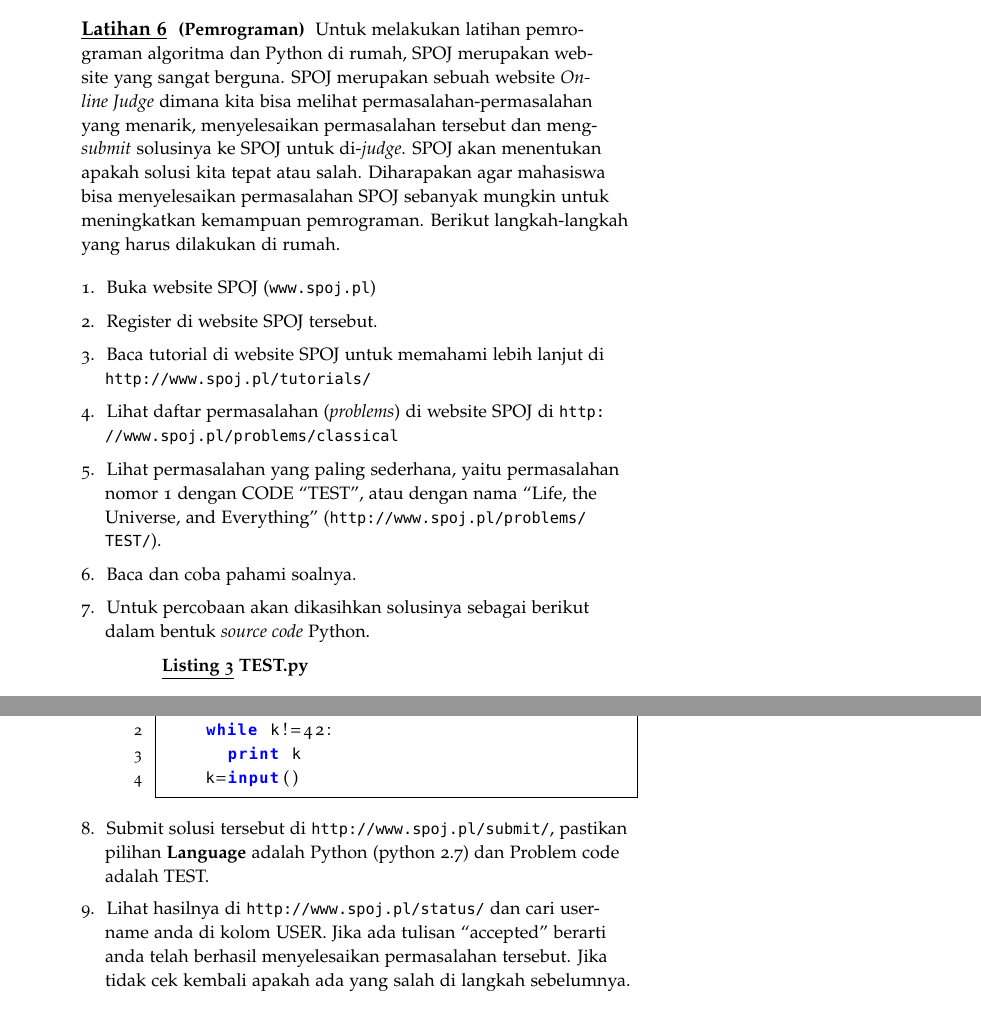
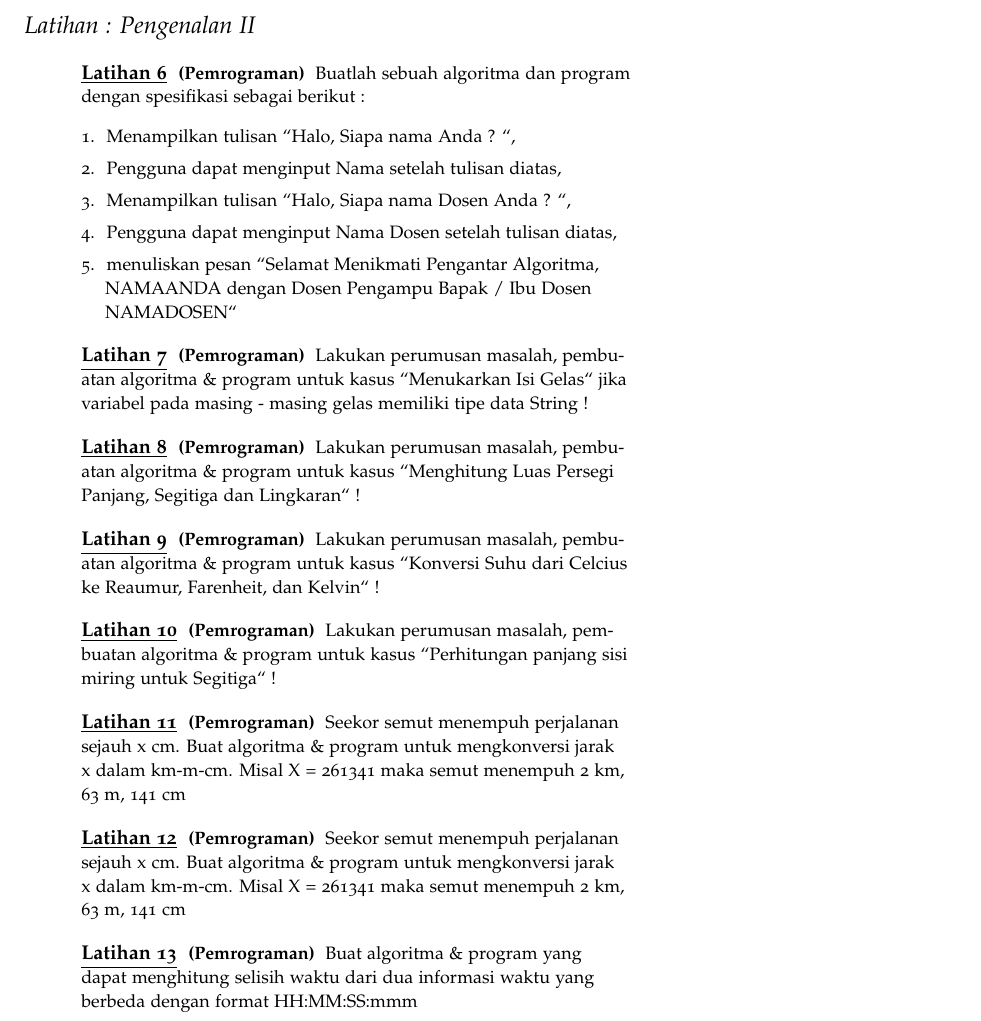
Before and after one commit to blodstone/Pengantar-Algoritma, a LaTeX book (Main.tex, which reads ch_pengantarAlgoritma.tex): two parts of pages 19 and 20 of 21 before the commit and part of page 20 of 21 after it, the two joined at a grey line, cut at the place of the change. Compiled offline with pdfLaTeX; a LaTeX package or settings file that is missing is left out.

Commit message:
Pertemuan 1 dan 2 Final Andrew (Teori) , Sisa Soal Praktek

```diff
--- a/Main.tex
+++ b/Main.tex
@@ -40,7 +40,7 @@
 	frame=single,
 % backgroundcolor=\color{lbcolor},
 }
-\author{Hardy Huang \& Harrison}
+\author{Hardy Huang, Harrison, Andrew Jauhari \& Budiman Wijaya}
 \title{Pengantar Algoritma}
 \publisher{Teknik Informatika -- STMIK Mikroskil}
 \newenvironment{myindentpar}[1]%
--- a/ch_pengantarAlgoritma.tex
+++ b/ch_pengantarAlgoritma.tex
@@ -470,6 +470,51 @@ Contoh implementasi Algoritma \ref{algo:bubble} ke bahasa pemrograman (Python) b
 	\end{lstlisting}
 \end{listprog}
 
+\newpage
+\section{Latihan : Pengenalan II}
+
+\begin{pemrograman}
+Buatlah sebuah algoritma dan program dengan spesifikasi sebagai berikut  :
+\begin{enumerate}
+	\item Menampilkan tulisan ``Halo, Siapa nama Anda ? ``,
+	\item Pengguna dapat menginput Nama setelah tulisan diatas,
+	\item Menampilkan tulisan ``Halo, Siapa nama Dosen Anda ? ``,
+	\item Pengguna dapat menginput Nama Dosen setelah tulisan diatas,
+	\item menuliskan pesan ``Selamat Menikmati Pengantar Algoritma, NAMAANDA dengan Dosen Pengampu Bapak / Ibu Dosen NAMADOSEN``
+\end{enumerate}
+\end{pemrograman}
+
+\begin{pemrograman}
+Lakukan perumusan masalah, pembuatan algoritma \& program untuk kasus ``Menukarkan Isi Gelas`` jika variabel pada masing - masing gelas memiliki tipe data String !
+\end{pemrograman}
+
+\begin{pemrograman}
+Lakukan perumusan masalah, pembuatan algoritma \& program untuk kasus ``Menghitung Luas Persegi Panjang, Segitiga dan Lingkaran`` !
+\end{pemrograman}
+
+\begin{pemrograman}
+Lakukan perumusan masalah, pembuatan algoritma \& program untuk kasus ``Konversi Suhu dari Celcius ke Reaumur, Farenheit, dan Kelvin`` !
+\end{pemrograman}
+
+\begin{pemrograman}
+Lakukan perumusan masalah, pembuatan algoritma \& program untuk kasus ``Perhitungan panjang sisi miring untuk Segitiga`` !
+\end{pemrograman}
+
+\begin{pemrograman}
+Seekor semut menempuh perjalanan sejauh x cm. Buat algoritma \& program untuk mengkonversi jarak x dalam km-m-cm. Misal X = 261341
+maka semut menempuh 2 km, 63 m, 141 cm
+\end{pemrograman}
+
+\begin{pemrograman}
+Seekor semut menempuh perjalanan sejauh x cm. Buat algoritma \& program untuk mengkonversi jarak x dalam km-m-cm. Misal X = 261341
+maka semut menempuh 2 km, 63 m, 141 cm
+\end{pemrograman}
+
+\begin{pemrograman}
+Buat algoritma \& program yang dapat menghitung selisih waktu dari dua informasi waktu yang berbeda dengan format HH:MM:SS:mmm
+\end{pemrograman}
+
+
 
 %\FloatBarrier
 %\subsection{Array}
@@ -491,27 +536,26 @@ Contoh implementasi Algoritma \ref{algo:bubble} ke bahasa pemrograman (Python) b
 	%$A.length \rightarrow$ Menandakan besar/panjang dari array $A$.
 %\end{contoh}
 
-
-\begin{pemrograman}
-Untuk melakukan latihan pemrograman algoritma dan Python di rumah, SPOJ merupakan website yang sangat berguna. SPOJ merupakan sebuah website \textit{Online Judge} dimana kita bisa melihat permasalahan-permasalahan yang menarik, menyelesaikan permasalahan tersebut dan meng-\textit{submit} solusinya ke SPOJ untuk di-\textit{judge}. SPOJ akan menentukan apakah solusi kita tepat atau salah. Diharapakan agar mahasiswa bisa menyelesaikan permasalahan SPOJ sebanyak mungkin untuk meningkatkan kemampuan pemrograman. Berikut langkah-langkah yang harus dilakukan di rumah.
-\begin{enumerate}
-	\item Buka website SPOJ (\url{www.spoj.pl})
-	\item Register di website SPOJ tersebut.
-	\item Baca tutorial di website SPOJ untuk memahami lebih lanjut di \url{http://www.spoj.pl/tutorials/}
-	\item Lihat daftar permasalahan (\textit{problems}) di website SPOJ di \url{http://www.spoj.pl/problems/classical}
-	\item Lihat permasalahan yang paling sederhana, yaitu permasalahan nomor 1 dengan CODE ``TEST'', atau dengan nama ``Life, the Universe, and Everything'' (\url{http://www.spoj.pl/problems/TEST/}).
-	\item Baca dan coba pahami soalnya.
-	\item Untuk percobaan akan dikasihkan solusinya sebagai berikut dalam bentuk \textit{source code} Python.
-	\begin{listprog}{TEST.py}
-	\label{lst:TEST}
-	\begin{lstlisting}[language=Python]
-		k=input()
-		while k!=42:
-			print k
-		k=input()
-	\end{lstlisting}
-	\end{listprog}
-	\item Submit solusi tersebut di \url{http://www.spoj.pl/submit/}, pastikan pilihan \textbf{Language} adalah Python (python 2.7) dan Problem code adalah TEST.
-	\item Lihat hasilnya di \url{http://www.spoj.pl/status/} dan cari username anda di kolom USER. Jika ada tulisan ``accepted'' berarti anda telah berhasil menyelesaikan permasalahan tersebut. Jika tidak cek kembali apakah ada yang salah di langkah sebelumnya.
-\end{enumerate}
-\end{pemrograman}
+%\begin{pemrograman}
+%Untuk melakukan latihan pemrograman algoritma dan Python di rumah, SPOJ merupakan website yang sangat berguna. SPOJ merupakan sebuah website \textit{Online Judge} dimana kita bisa melihat permasalahan-permasalahan yang menarik, menyelesaikan permasalahan tersebut dan meng-\textit{submit} solusinya ke SPOJ untuk di-\textit{judge}. SPOJ akan menentukan apakah solusi kita tepat atau salah. Diharapakan agar mahasiswa bisa menyelesaikan permasalahan SPOJ sebanyak mungkin untuk meningkatkan kemampuan pemrograman. Berikut langkah-langkah yang harus dilakukan di rumah.
+%\begin{enumerate}
+	%\item Buka website SPOJ (\url{www.spoj.pl})
+	%\item Register di website SPOJ tersebut.
+	%\item Baca tutorial di website SPOJ untuk memahami lebih lanjut di \url{http://www.spoj.pl/tutorials/}
+	%\item Lihat daftar permasalahan (\textit{problems}) di website SPOJ di \url{http://www.spoj.pl/problems/classical}
+	%\item Lihat permasalahan yang paling sederhana, yaitu permasalahan nomor 1 dengan CODE ``TEST'', atau dengan nama ``Life, the Universe, and Everything'' (\url{http://www.spoj.pl/problems/TEST/}).
+	%\item Baca dan coba pahami soalnya.
+	%\item Untuk percobaan akan dikasihkan solusinya sebagai berikut dalam bentuk \textit{source code} Python.
+	%\begin{listprog}{TEST.py}
+	%\label{lst:TEST}
+	%\begin{lstlisting}[language=Python]
+		%k=input()
+		%while k!=42:
+			%print k
+		%k=input()
+	%\end{lstlisting}
+	%\end{listprog}
+	%\item Submit solusi tersebut di \url{http://www.spoj.pl/submit/}, pastikan pilihan \textbf{Language} adalah Python (python 2.7) dan Problem code adalah TEST.
+	%\item Lihat hasilnya di \url{http://www.spoj.pl/status/} dan cari username anda di kolom USER. Jika ada tulisan ``accepted'' berarti anda telah berhasil menyelesaikan permasalahan tersebut. Jika tidak cek kembali apakah ada yang salah di langkah sebelumnya.
+%\end{enumerate}
+%\end{pemrograman}
```
Also changed, not shown: ch_pengantarAlgoritma.tex (2 more changed lines), 1 other file.
